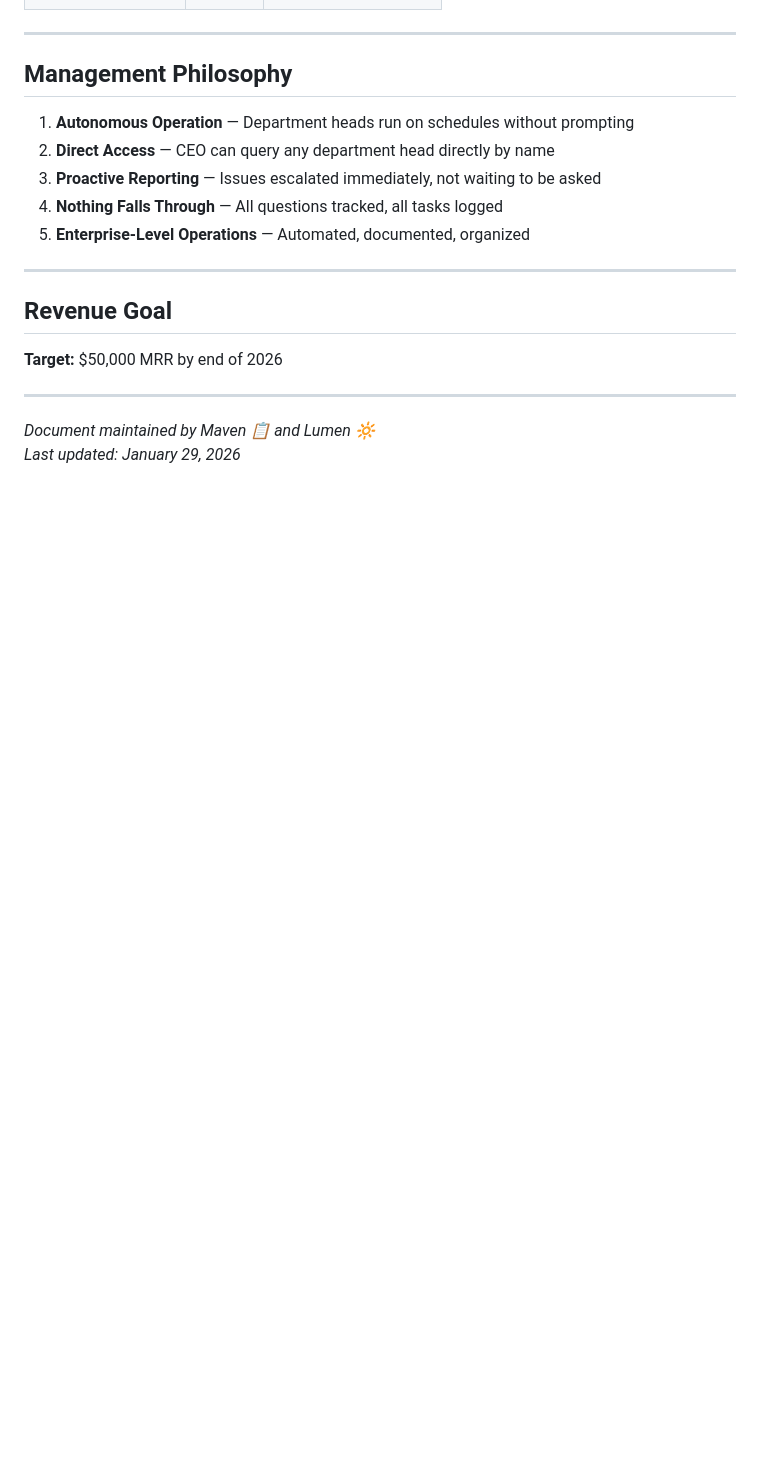
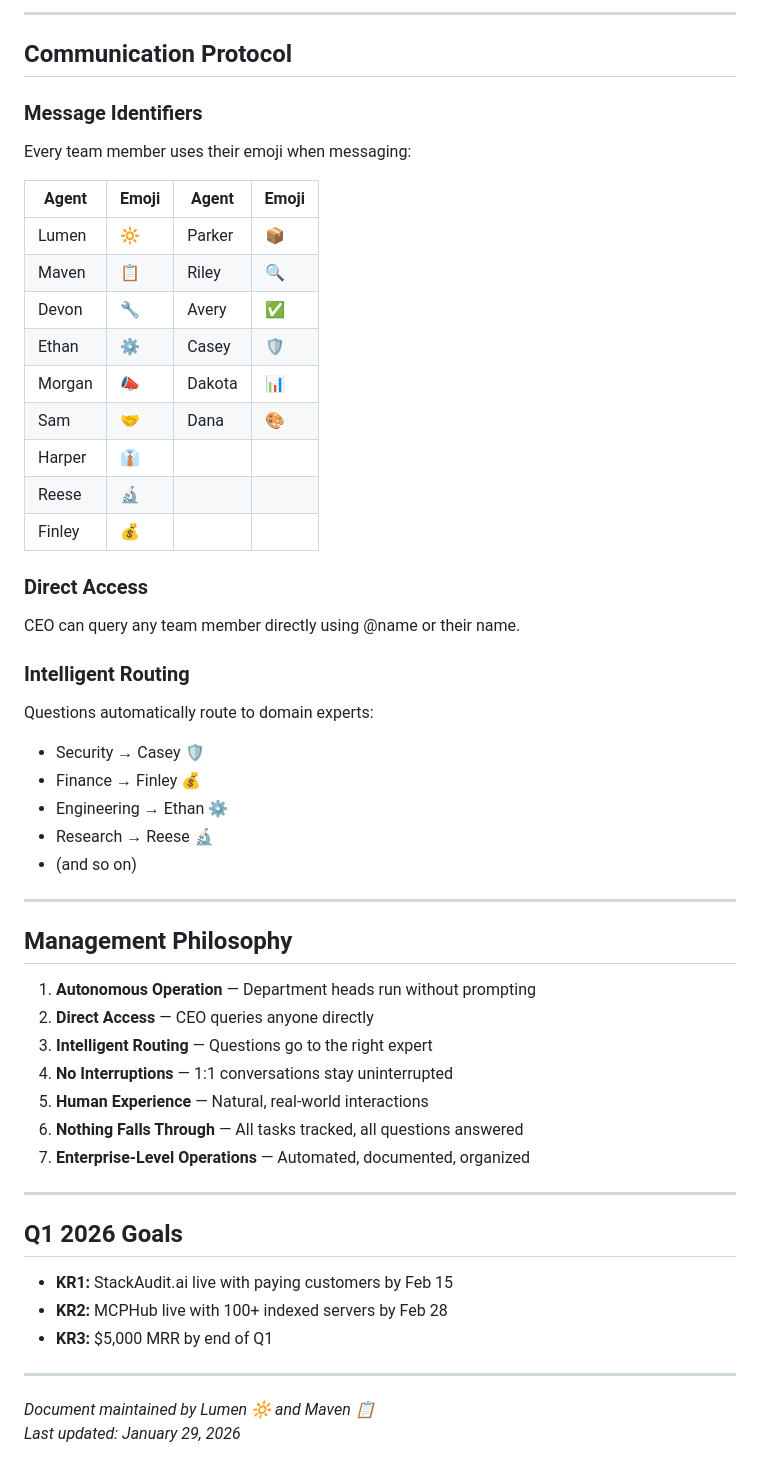
Before and after one commit to BitCodeHub/lumen-dashboard, a Markdown page: public/company-structure.md, the part around one of its changes. GitHub-like rendering; blank space fills up the shorter version.

```diff
--- a/public/company-structure.md
+++ b/public/company-structure.md
@@ -93,21 +118,54 @@ All department heads operate autonomously on scheduled intervals:
+---
+
+## Communication Protocol
+
+### Message Identifiers
+Every team member uses their emoji when messaging:
+
+| Agent | Emoji | Agent | Emoji |
+|-------|-------|-------|-------|
+| Lumen | 🔆 | Parker | 📦 |
+| Maven | 📋 | Riley | 🔍 |
+| Devon | 🔧 | Avery | ✅ |
+| Ethan | ⚙️ | Casey | 🛡️ |
+| Morgan | 📣 | Dakota | 📊 |
+| Sam | 🤝 | Dana | 🎨 |
+| Harper | 👔 | | |
+| Reese | 🔬 | | |
+| Finley | 💰 | | |
+
+### Direct Access
+CEO can query any team member directly using @name or their name.
+
+### Intelligent Routing
+Questions automatically route to domain experts:
+- Security → Casey 🛡️
+- Finance → Finley 💰
+- Engineering → Ethan ⚙️
+- Research → Reese 🔬
+- (and so on)
 
 ---
 
 ## Management Philosophy
 
-1. **Autonomous Operation** — Department heads run on schedules without prompting
-2. **Direct Access** — CEO can query any department head directly by name
-3. **Proactive Reporting** — Issues escalated immediately, not waiting to be asked
-4. **Nothing Falls Through** — All questions tracked, all tasks logged
-5. **Enterprise-Level Operations** — Automated, documented, organized
+1. **Autonomous Operation** — Department heads run without prompting
+2. **Direct Access** — CEO queries anyone directly
+3. **Intelligent Routing** — Questions go to the right expert
+4. **No Interruptions** — 1:1 conversations stay uninterrupted
+5. **Human Experience** — Natural, real-world interactions
+6. **Nothing Falls Through** — All tasks tracked, all questions answered
+7. **Enterprise-Level Operations** — Automated, documented, organized
 
 ---
 
-## Revenue Goal
+## Q1 2026 Goals
 
-**Target:** $50,000 MRR by end of 2026
+- **KR1:** StackAudit.ai live with paying customers by Feb 15
+- **KR2:** MCPHub live with 100+ indexed servers by Feb 28
+- **KR3:** $5,000 MRR by end of Q1
 
 ---
 
-*Document maintained by Maven 📋 and Lumen 🔆*
+*Document maintained by Lumen 🔆 and Maven 📋*
 *Last updated: January 29, 2026*
```
Also changed, not shown: other parts of public/company-structure.md (+74 -49 lines).
